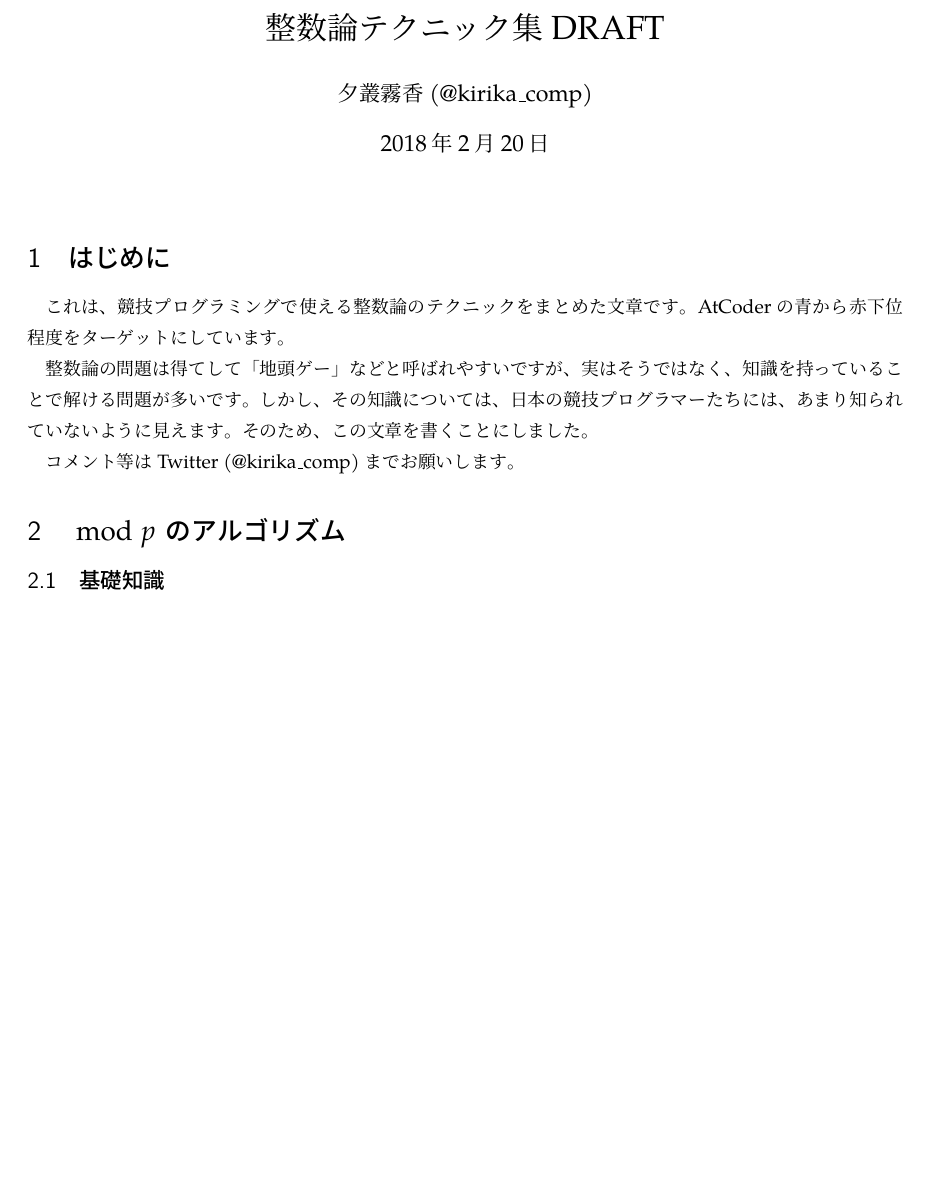
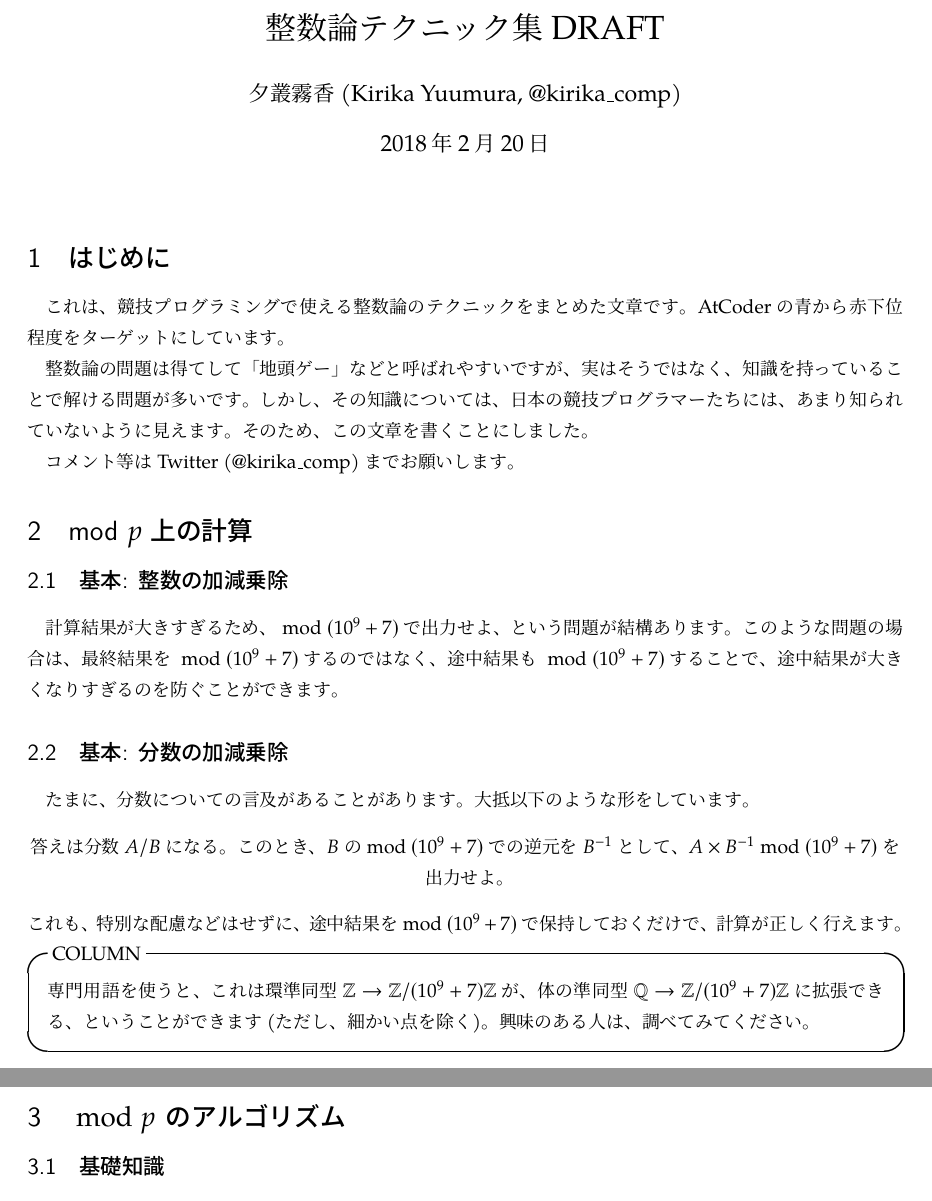
Before and after one commit to kirika-comp/articles, a LaTeX document (seisuuron.tex): part of page 1 of 6 before the commit and two parts of pages 1 and 2 of 6 after it, the two joined at a grey line, cut so that both start at the same text, the shorter picture padded with empty space. Compiled offline with pLaTeX and dvipdfmx.

Commit message:
Add sec:mod-p-arithmetic

```diff
--- a/seisuuron.tex
+++ b/seisuuron.tex
@@ -8,9 +8,10 @@
 \usepackage{url}
 \usepackage{bm}
 \usepackage{makeidx}
-\author{夕叢霧香 (@kirika\_comp)}
+\author{夕叢霧香 (Kirika Yuumura, @kirika\_comp)}
 \title{整数論テクニック集 DRAFT}
 
+\newcommand{\Q}{\mathbb{Q}}
 \newcommand{\Z}{\mathbb{Z}}
 \newcommand{\legendre}[2]{\left(\frac{#1}{#2}\right)}
 \theoremstyle{definition}
@@ -20,13 +21,27 @@
 \begin{document}
 \maketitle
  \section{はじめに}
-これは、競技プログラミングで使える整数論のテクニックをまとめた文章です。
-AtCoder の青から赤下位程度をターゲットにしています。
+ これは、競技プログラミングで使える整数論のテクニックをまとめた文章です。
+ AtCoder の青から赤下位程度をターゲットにしています。
 
-整数論の問題は得てして「地頭ゲー」などと呼ばれやすいですが、実はそうではなく、知識を持っていることで解ける問題が多いです。しかし、その知識については、日本の競技プログラマーたちには、
-あまり知られていないように見えます。そのため、この文章を書くことにしました。
+ 整数論の問題は得てして「地頭ゲー」などと呼ばれやすいですが、実はそうではなく、知識を持っていることで解ける問題が多いです。しかし、その知識については、日本の競技プログラマーたちには、
+ あまり知られていないように見えます。そのため、この文章を書くことにしました。
 
-コメント等はTwitter (@kirika\_comp) までお願いします。
+ コメント等はTwitter (@kirika\_comp) までお願いします。
+ \section{mod $p$上の計算}
+ \label{sec:mod-p-arithmetic}
+  \subsection{基本: 整数の加減乗除}
+  計算結果が大きすぎるため、${} \bmod (10^9+7)$で出力せよ、という問題が結構あります。
+  このような問題の場合は、最終結果を${} \bmod (10^9+7)$するのではなく、途中結果も${} \bmod (10^9+7)$することで、途中結果が大きくなりすぎるのを防ぐことができます。
+  \subsection{基本: 分数の加減乗除}
+  たまに、分数についての言及があることがあります。大抵以下のような形をしています。
+  \begin{center}
+   答えは分数$A/B$ になる。このとき、$B$ の mod $(10^9+7)$ での逆元を$B^{-1}$ として、$A \times B^{-1} \bmod (10^9 + 7)$を出力せよ。
+  \end{center}
+  これも、特別な配慮などはせずに、途中結果をmod $(10^9+7)$ で保持しておくだけで、計算が正しく行えます。
+  \begin{itembox}[l]{COLUMN}
+   専門用語を使うと、これは環準同型$\Z \to \Z/(10^9+7)\Z$が、体の準同型$\Q \to \Z/(10^9+7)\Z$ に拡張できる、ということができます(ただし、細かい点を除く)。興味のある人は、調べてみてください。
+  \end{itembox}
  \section{${}\bmod p$ のアルゴリズム}
   \subsection{基礎知識}
   \label{subsec:group-preliminaries}
```
